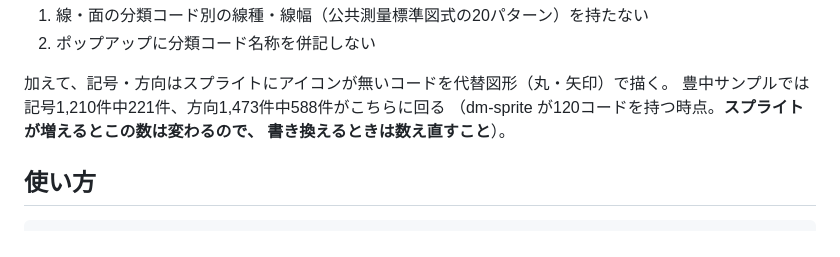
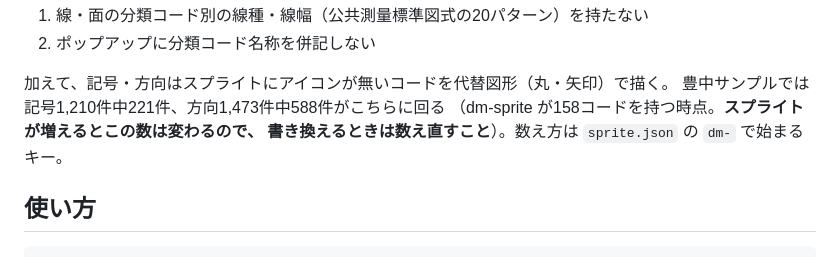
Before and after one commit to shiwaku/dm-road-ledger-converter, a Markdown page: CLAUDE.md, the part around the change. Rendered like a GitHub page.

```diff
--- a/CLAUDE.md
+++ b/CLAUDE.md
@@ -53,8 +53,8 @@ dm-road-ledger-converter/
 
 加えて、記号・方向はスプライトにアイコンが無いコードを代替図形（丸・矢印）で描く。
 豊中サンプルでは記号1,210件中221件、方向1,473件中588件がこちらに回る
-（dm-sprite が120コードを持つ時点。**スプライトが増えるとこの数は変わるので、
-書き換えるときは数え直すこと**）。
+（dm-sprite が158コードを持つ時点。**スプライトが増えるとこの数は変わるので、
+書き換えるときは数え直すこと**）。数え方は `sprite.json` の `dm-` で始まるキー。
 
 ## 使い方
 
```
Also changed, not shown: README.md (+8 -1 lines).
